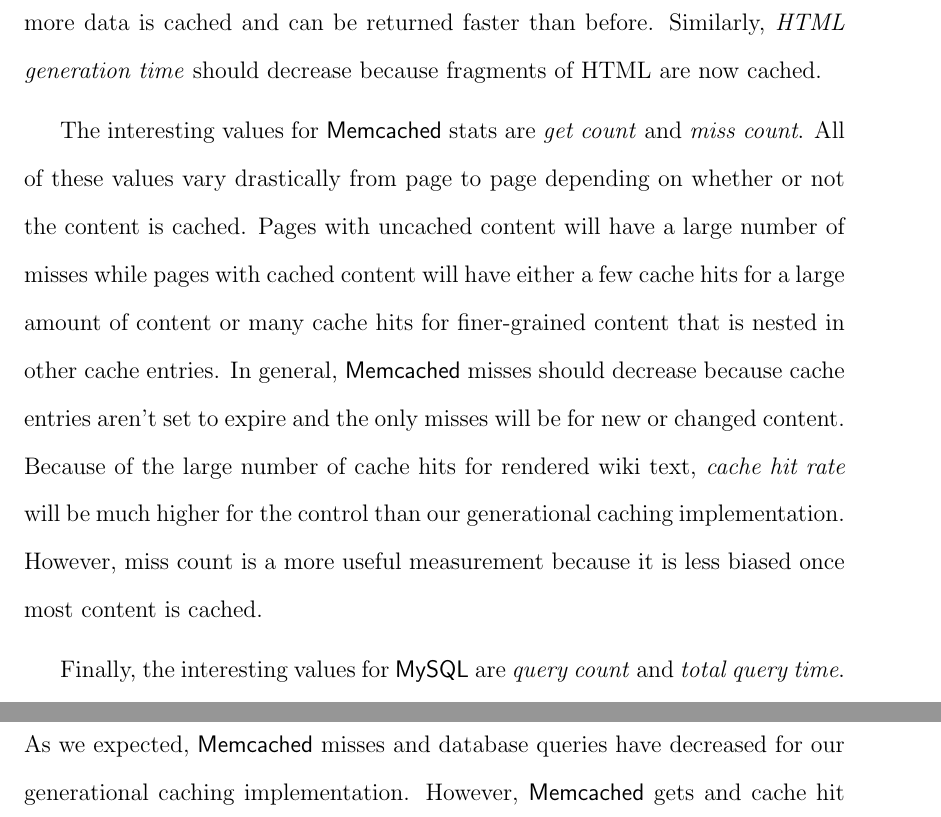
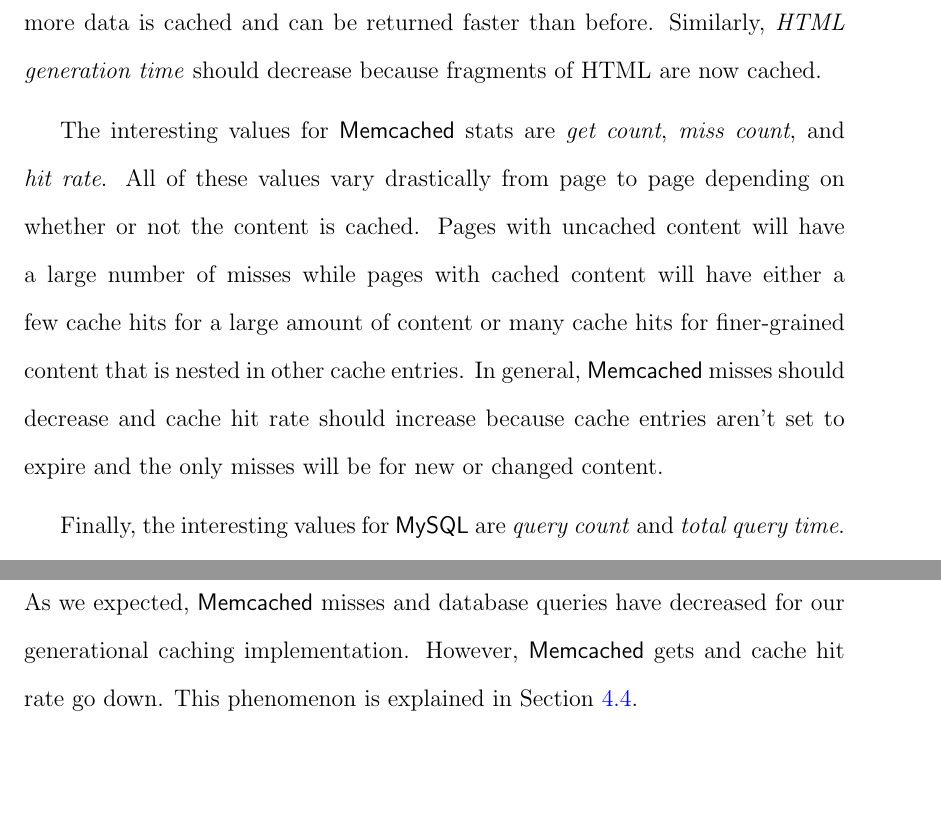
Before and after one commit to marczych/generational-caching-thesis, a LaTeX thesis (thesis.tex): two parts of pages 48 and 50 of 62 before the commit and two parts of pages 48 and 49 of 61 after it, joined at a grey line, cut so that both start at the same text, the shorter picture padded with empty space. Compiled offline with pdfLaTeX.

Commit message:
Forewarn the reader about hit rate decreasing

```diff
--- a/thesis.tex
+++ b/thesis.tex
@@ -933,12 +933,10 @@
 Response time should decrease because more data is cached and can be returned faster than before.
 Similarly, \textit{HTML generation time} should decrease because fragments of HTML are now cached.
 
-The interesting values for \textsf{Memcached} stats are \textit{get~count} and \textit{miss~count}.
+The interesting values for \textsf{Memcached} stats are \textit{get~count}, \textit{miss~count}, and \textit{hit~rate}.
 All of these values vary drastically from page to page depending on whether or not the content is cached.
 Pages with uncached content will have a large number of misses while pages with cached content will have either a few cache hits for a large amount of content or many cache hits for finer-grained content that is nested in other cache entries.
-In general, \textsf{Memcached} misses should decrease because cache entries aren't set to expire and the only misses will be for new or changed content.
-Because of the large number of cache hits for rendered wiki text, \textit{cache~hit~rate} will be much higher for the control than our generational caching implementation.
-However, miss count is a more useful measurement because it is less biased once most content is cached.
+In general, \textsf{Memcached} misses should decrease and cache hit rate should increase because cache entries aren't set to expire and the only misses will be for new or changed content.
 
 Finally, the interesting values for \textsf{MySQL} are \textit{query~count} and \textit{total~query~time}.
 Query count should go down because the cache should serve more requests that previously were handled by the database.
@@ -985,6 +983,7 @@
 \textsf{Memcached} and database counts for all experiments are shown in Table~\ref{tab:averageExperimentCounts}.
 As we expected, \textsf{Memcached} misses and database queries have decreased for our generational caching implementation.
 However, \textsf{Memcached} gets and cache hit rate go down.
+This phenomenon is explained in Section~\ref{resultsAnalysis}.
 
 % TODO: Comment on cache hit rate going down - mention that it is explained in the analysis.
 \begin{table}[h]
```
Also changed, not shown: thesis.tex (2 more changed lines).
